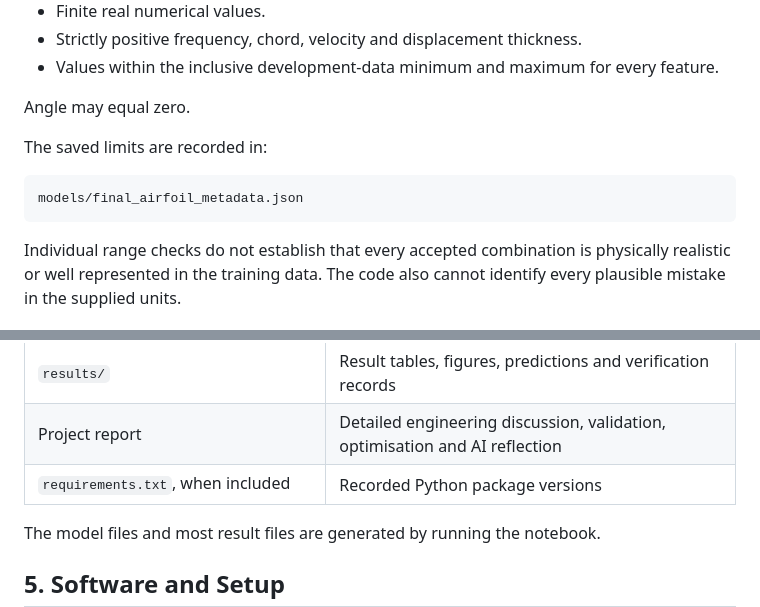
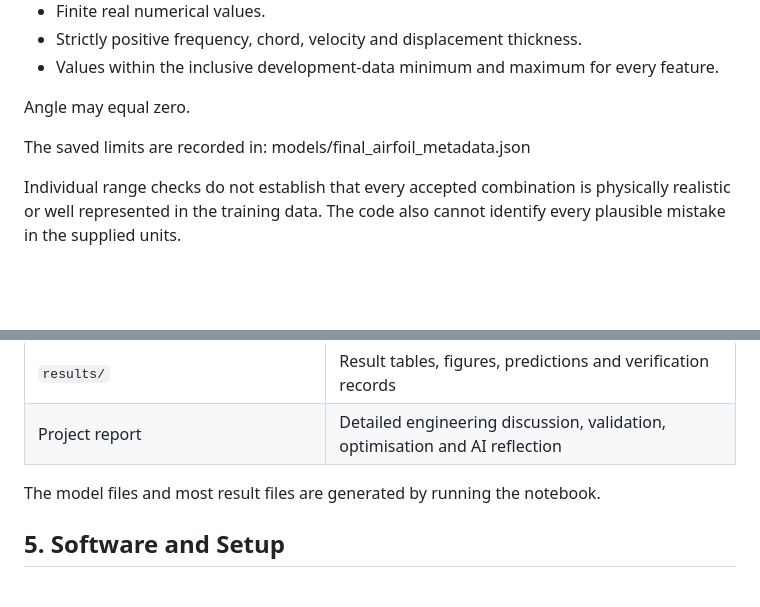
Before and after one commit to zlee0082-png/MMA3001-Final-Project, a Markdown page: README.md, 2 parts joined by grey strips. Rendered like a GitHub page; blank space fills up the shorter version.

Commit message:
Update Project README

````diff
--- a/README.md
+++ b/README.md
@@ -85,10 +85,7 @@ The prediction function requires:
 Angle may equal zero.
 
 The saved limits are recorded in:
-
-```text
 models/final_airfoil_metadata.json
-```
 
 Individual range checks do not establish that every accepted combination is physically realistic or well represented in the training data. The code also cannot identify every plausible mistake in the supplied units.
 
@@ -108,7 +105,6 @@ Individual range checks do not establish that every accepted combination is phys
 | `examples/new_conditions.csv` | Conditions entered for a new prediction |
 | `results/` | Result tables, figures, predictions and verification records |
 | Project report | Detailed engineering discussion, validation, optimisation and AI reflection |
-| `requirements.txt`, when included | Recorded Python package versions |
 
 The model files and most result files are generated by running the notebook.
 
````
